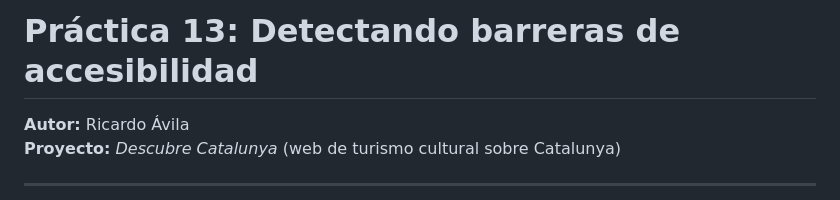
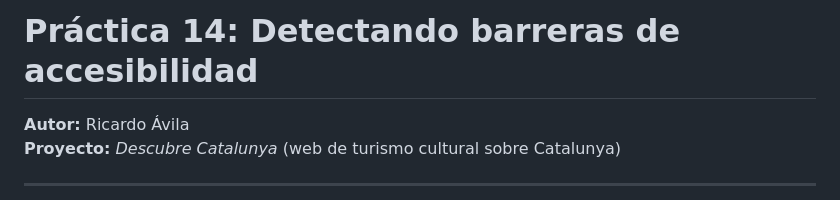
Before and after one commit to rikrd19/Daw09_Disseny_d-InterficiesWeb_Practica4_Dise-o_Adaptativo_Frameworks_CSS, a Markdown page: Practica14_Deteccion_Barreras_Accesibilidad.md, the part around the change. GitHub-like rendering.

Commit message:
fix: correccion de numero de Practica

```diff
--- a/Practica13_Deteccion_Barreras_Accesibilidad.md
+++ b/Practica14_Deteccion_Barreras_Accesibilidad.md
@@ -1,4 +1,4 @@
-# Práctica 13: Detectando barreras de accesibilidad
+# Práctica 14: Detectando barreras de accesibilidad
 
 **Autor:** Ricardo Ávila
 **Proyecto:** *Descubre Catalunya* (web de turismo cultural sobre Catalunya)
```
